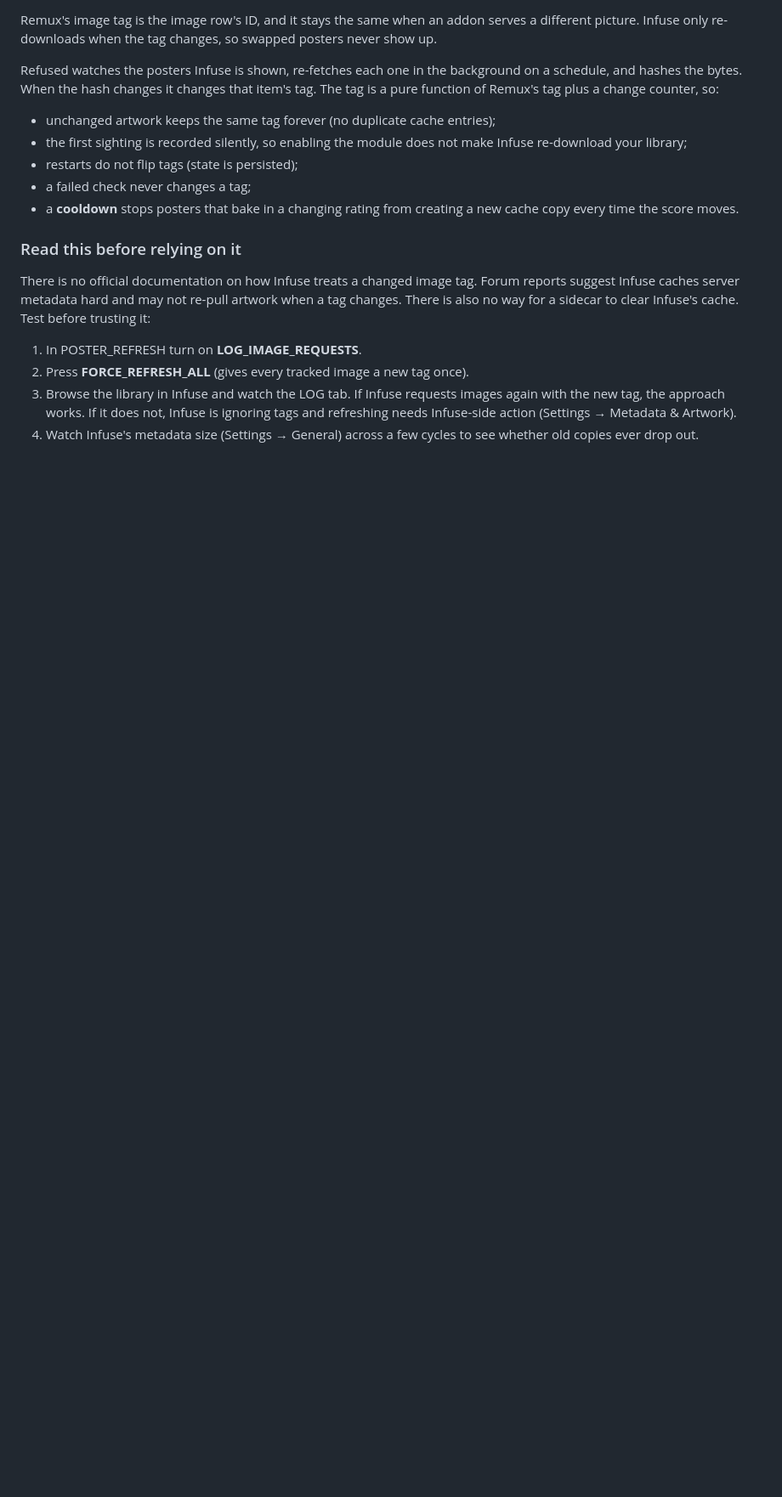
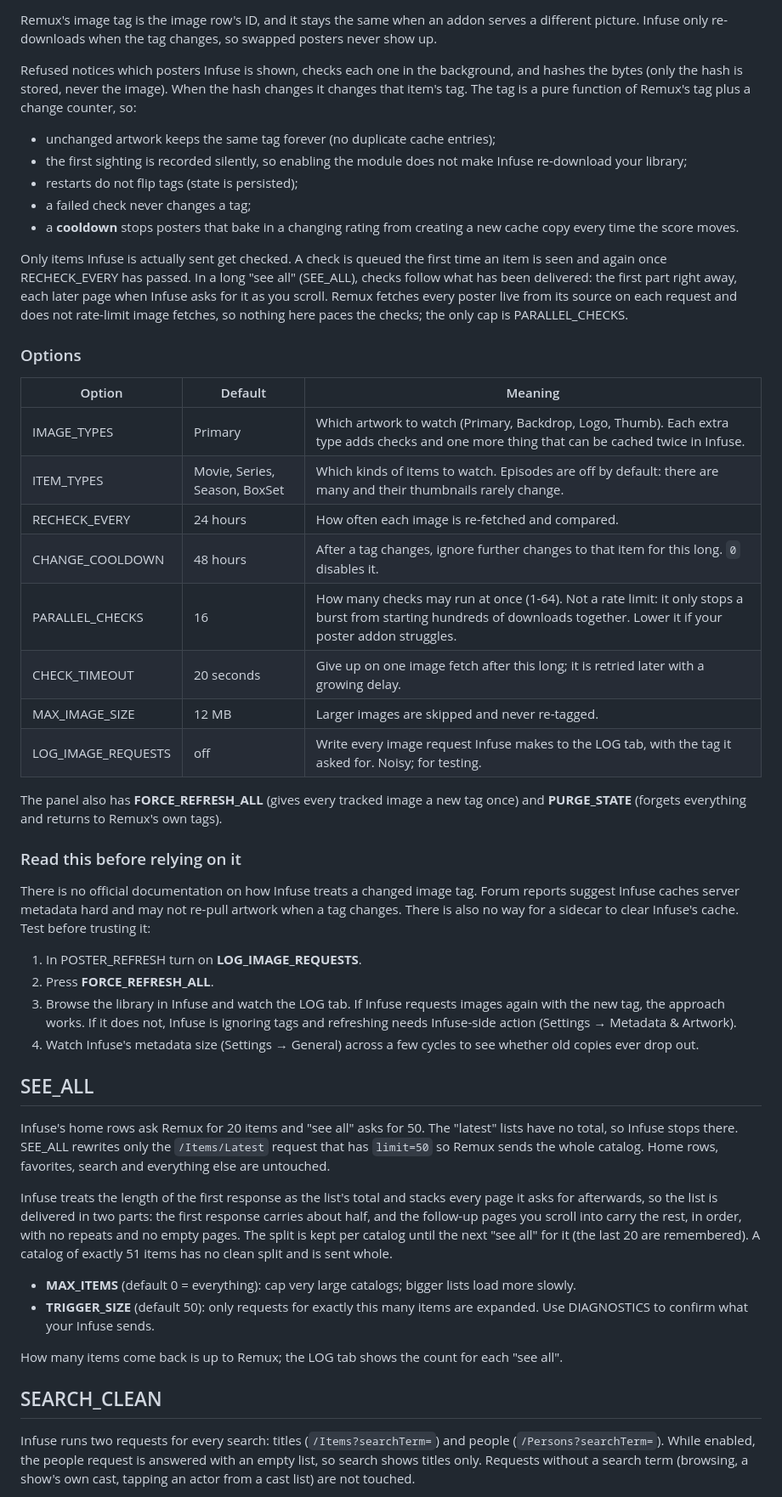
Before and after one commit to doesitblend1/Refused, a Markdown page: README.md, the part around one of its changes. Shown at 85% size. Drawn GitHub-style; blank space fills up the shorter version.

Commit message:
Add files via upload
update readme

```diff
--- a/README.md
+++ b/README.md
@@ -41,31 +67,86 @@ Remux's image tag is the image row's ID, and it stays the same when an addon
 serves a different picture. Infuse only re-downloads when the tag changes, so
 swapped posters never show up.
 
-Refused watches the posters Infuse is shown, re-fetches each one in the
-background on a schedule, and hashes the bytes. When the hash changes it
-changes that item's tag. The tag is a pure function of Remux's tag plus a
-change counter, so:
+Refused notices which posters Infuse is shown, checks each one in the
+background, and hashes the bytes (only the hash is stored, never the image).
+When the hash changes it changes that item's tag. The tag is a pure function of
+Remux's tag plus a change counter, so:
 
 - unchanged artwork keeps the same tag forever (no duplicate cache entries);
-- the first sighting is recorded silently, so enabling the module does not
-  make Infuse re-download your library;
+- the first sighting is recorded silently, so enabling the module does not make
+  Infuse re-download your library;
 - restarts do not flip tags (state is persisted);
 - a failed check never changes a tag;
 - a **cooldown** stops posters that bake in a changing rating from creating a
   new cache copy every time the score moves.
 
+Only items Infuse is actually sent get checked. A check is queued the first
+time an item is seen and again once RECHECK_EVERY has passed. In a long
+"see all" (SEE_ALL), checks follow what has been delivered: the first part right
+away, each later page when Infuse asks for it as you scroll. Remux fetches
+every poster live from its source on each request and does not rate-limit
+image fetches, so nothing here paces the checks; the only cap is
+PARALLEL_CHECKS.
+
+### Options
+
+| Option | Default | Meaning |
+|---|---|---|
+| IMAGE_TYPES | Primary | Which artwork to watch (Primary, Backdrop, Logo, Thumb). Each extra type adds checks and one more thing that can be cached twice in Infuse. |
+| ITEM_TYPES | Movie, Series, Season, BoxSet | Which kinds of items to watch. Episodes are off by default: there are many and their thumbnails rarely change. |
+| RECHECK_EVERY | 24 hours | How often each image is re-fetched and compared. |
+| CHANGE_COOLDOWN | 48 hours | After a tag changes, ignore further changes to that item for this long. `0` disables it. |
+| PARALLEL_CHECKS | 16 | How many checks may run at once (1-64). Not a rate limit: it only stops a burst from starting hundreds of downloads together. Lower it if your poster addon struggles. |
+| CHECK_TIMEOUT | 20 seconds | Give up on one image fetch after this long; it is retried later with a growing delay. |
+| MAX_IMAGE_SIZE | 12 MB | Larger images are skipped and never re-tagged. |
+| LOG_IMAGE_REQUESTS | off | Write every image request Infuse makes to the LOG tab, with the tag it asked for. Noisy; for testing. |
+
+The panel also has **FORCE_REFRESH_ALL** (gives every tracked image a new tag
+once) and **PURGE_STATE** (forgets everything and returns to Remux's own tags).
+
 ### Read this before relying on it
 
 There is no official documentation on how Infuse treats a changed image tag.
 Forum reports suggest Infuse caches server metadata hard and may not re-pull
-artwork when a tag changes. There is also no way for a sidecar to clear
-Infuse's cache. Test before trusting it:
+artwork when a tag changes. There is also no way for a sidecar to clear Infuse's
+cache. Test before trusting it:
 
 1. In POSTER_REFRESH turn on **LOG_IMAGE_REQUESTS**.
-2. Press **FORCE_REFRESH_ALL** (gives every tracked image a new tag once).
+2. Press **FORCE_REFRESH_ALL**.
 3. Browse the library in Infuse and watch the LOG tab. If Infuse requests
-   images again with the new tag, the approach works. If it does not, Infuse
-   is ignoring tags and refreshing needs Infuse-side action (Settings →
-   Metadata & Artwork).
-4. Watch Infuse's metadata size (Settings → General) across a few cycles to
-   see whether old copies ever drop out.
+   images again with the new tag, the approach works. If it does not, Infuse is
+   ignoring tags and refreshing needs Infuse-side action (Settings → Metadata &
+   Artwork).
+4. Watch Infuse's metadata size (Settings → General) across a few cycles to see
+   whether old copies ever drop out.
+
+## SEE_ALL
+
+Infuse's home rows ask Remux for 20 items and "see all" asks for 50. The
+"latest" lists have no total, so Infuse stops there. SEE_ALL rewrites only the
+`/Items/Latest` request that has `limit=50` so Remux sends the whole catalog.
+Home rows, favorites, search and everything else are untouched.
+
+Infuse treats the length of the first response as the list's total and stacks
+every page it asks for afterwards, so the list is delivered in two parts: the
+first response carries about half, and the follow-up pages you scroll into
+carry the rest, in order, with no repeats and no empty pages. The split is kept
+per catalog until the next "see all" for it (the last 20 are remembered). A
+catalog of exactly 51 items has no clean split and is sent whole.
+
+- **MAX_ITEMS** (default 0 = everything): cap very large catalogs; bigger lists
+  load more slowly.
+- **TRIGGER_SIZE** (default 50): only requests for exactly this many items are
+  expanded. Use DIAGNOSTICS to confirm what your Infuse sends.
+
+How many items come back is up to Remux; the LOG tab shows the count for each
+"see all".
+
+## SEARCH_CLEAN
+
+Infuse runs two requests for every search: titles (`/Items?searchTerm=`) and
+people (`/Persons?searchTerm=`). While enabled, the people request is answered
+with an empty list, so search shows titles only. Requests without a search term
+(browsing, a show's own cast, tapping an actor from a cast list) are not
+touched.
+
```
Also changed, not shown: other parts of README.md (+72 -23 lines).
